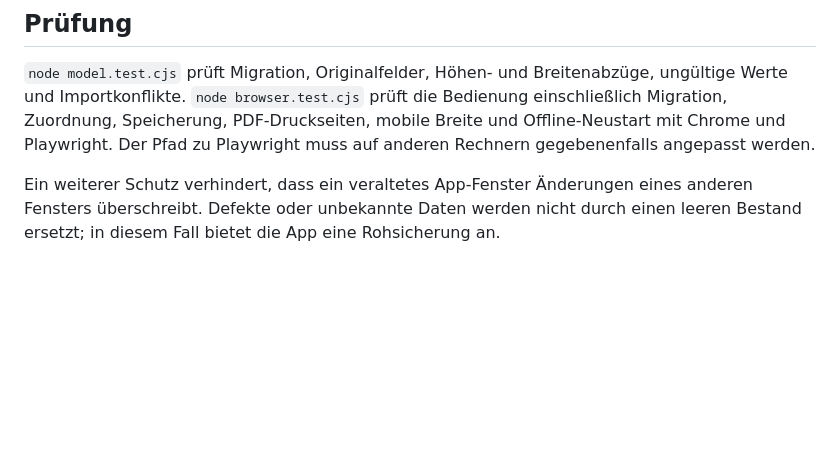
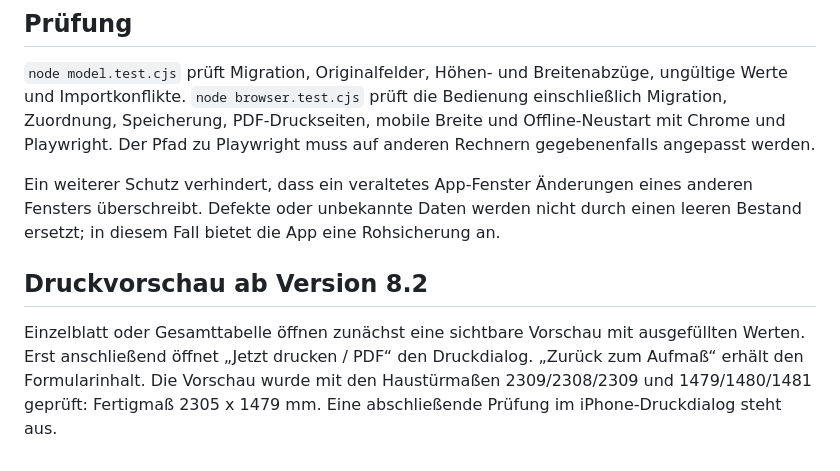
Before and after one commit to fvz68mkk24-cloud/Ralser-Aufma-, a Markdown page: README.md, the part around the change. GitHub-like rendering; blank space fills up the shorter version.

Commit message:
Document the print preview workflow

```diff
--- a/README.md
+++ b/README.md
@@ -35,3 +35,7 @@ Nur `index.html`, `app.js`, `model.js`, `sw.js` und `manifest.webmanifest` gemei
 `node model.test.cjs` prüft Migration, Originalfelder, Höhen- und Breitenabzüge, ungültige Werte und Importkonflikte. `node browser.test.cjs` prüft die Bedienung einschließlich Migration, Zuordnung, Speicherung, PDF-Druckseiten, mobile Breite und Offline-Neustart mit Chrome und Playwright. Der Pfad zu Playwright muss auf anderen Rechnern gegebenenfalls angepasst werden.
 
 Ein weiterer Schutz verhindert, dass ein veraltetes App-Fenster Änderungen eines anderen Fensters überschreibt. Defekte oder unbekannte Daten werden nicht durch einen leeren Bestand ersetzt; in diesem Fall bietet die App eine Rohsicherung an.
+
+
+## Druckvorschau ab Version 8.2
+Einzelblatt oder Gesamttabelle öffnen zunächst eine sichtbare Vorschau mit ausgefüllten Werten. Erst anschließend öffnet „Jetzt drucken / PDF“ den Druckdialog. „Zurück zum Aufmaß“ erhält den Formularinhalt. Die Vorschau wurde mit den Haustürmaßen 2309/2308/2309 und 1479/1480/1481 geprüft: Fertigmaß 2305 x 1479 mm. Eine abschließende Prüfung im iPhone-Druckdialog steht aus.
```
